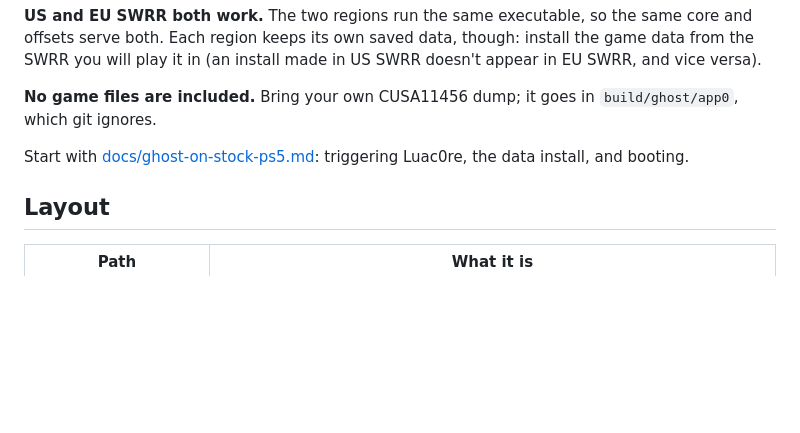
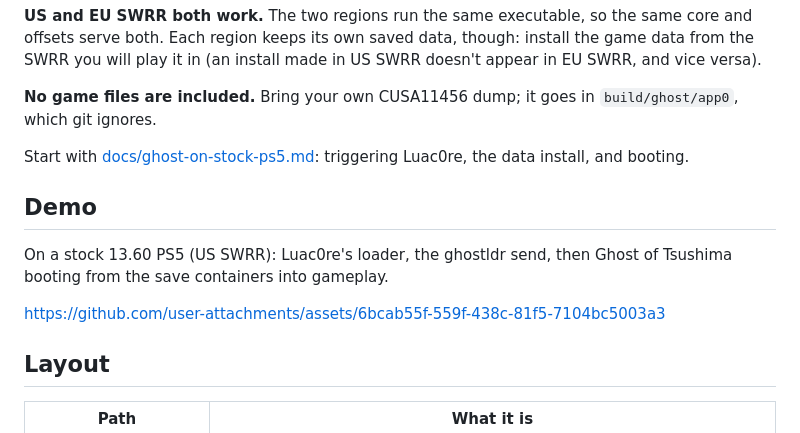
Before and after one commit to asylumexp/ghostldr, a Markdown page: README.md, the part around the change. Drawn GitHub-style; blank space fills up the shorter version.

Commit message:
README: add the demo video

```diff
--- a/README.md
+++ b/README.md
@@ -9,6 +9,12 @@ The game's files live in SWRR's own save containers, installed once over the net
 **No game files are included.** Bring your own CUSA11456 dump; it goes in `build/ghost/app0`, which git ignores.
 
 Start with [docs/ghost-on-stock-ps5.md](docs/ghost-on-stock-ps5.md): triggering Luac0re, the data install, and booting.
+
+## Demo
+
+On a stock 13.60 PS5 (US SWRR): Luac0re's loader, the ghostldr send, then Ghost of Tsushima booting from the save containers into gameplay.
+
+https://github.com/user-attachments/assets/6bcab55f-559f-438c-81f5-7104bc5003a3
 
 ## Layout
 
```
